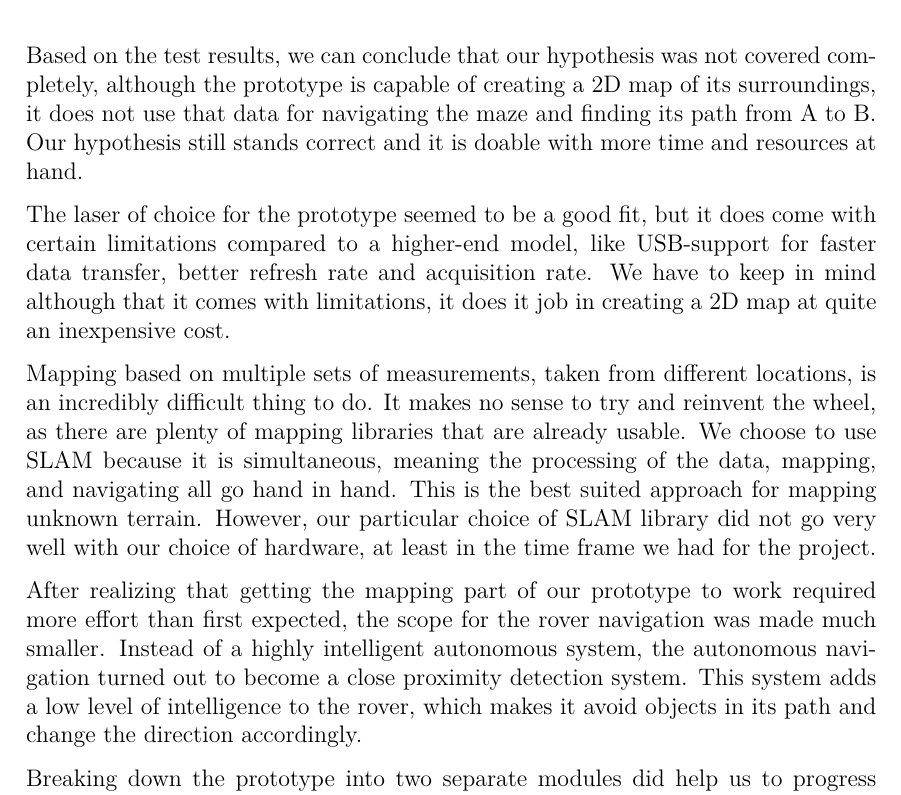
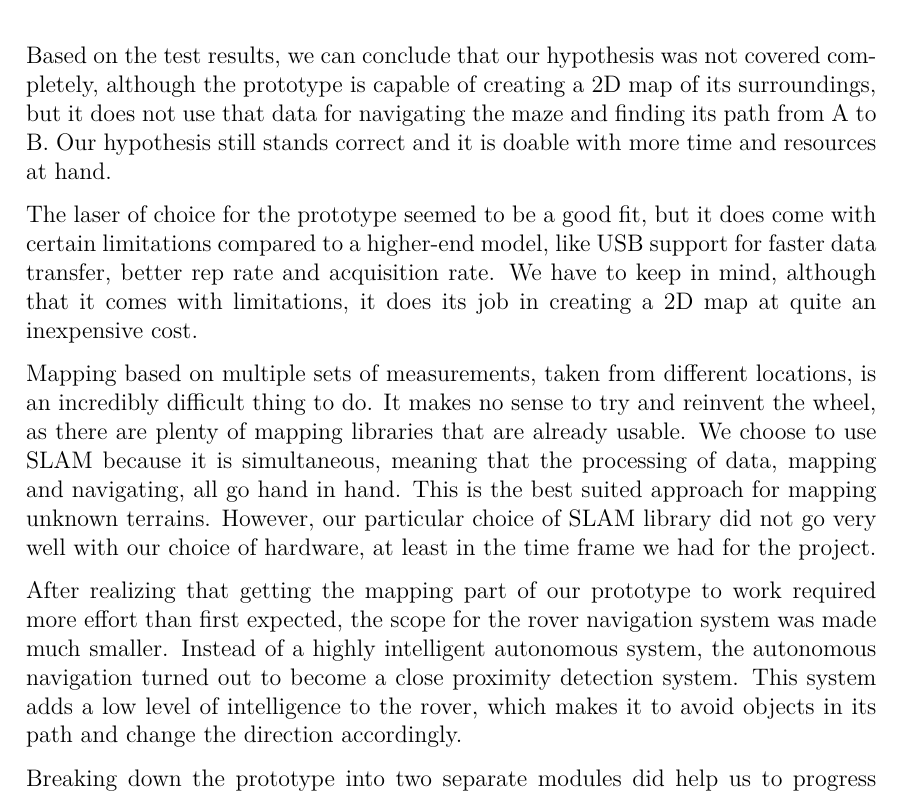
Before and after one commit to anthonymonori/hector-slam-wreck, a LaTeX thesis (report/P2.tex, which reads report/sections/ch7-conclusion.tex): part of page 81 of 97, cut so that both start at the same text. Compiled offline with pdfLaTeX; a LaTeX package or settings file that is missing is left out.

Commit message:
Chapter 7 done

```diff
--- a/report/sections/ch7-conclusion.tex
+++ b/report/sections/ch7-conclusion.tex
@@ -1,14 +1,9 @@
-%test results/general - Did we met the hypothesis?
-Based on the test results, we can conclude that our hypothesis was not covered completely, although the prototype is capable of creating a 2D map of its surroundings, it does not use that data for navigating the maze and finding its path from A to B. Our hypothesis still stands correct and it is doable with more time and resources at hand.
+Based on the test results, we can conclude that our hypothesis was not covered completely, although the prototype is capable of creating a 2D map of its surroundings, but it does not use that data for navigating the maze and finding its path from A to B. Our hypothesis still stands correct and it is doable with more time and resources at hand.
 
-%laser - Was it a good choice or not? Why?
-The laser of choice for the prototype seemed to be a good fit, but it does come with certain limitations compared to a higher-end model, like USB-support for faster data transfer, better refresh rate and acquisition rate. We have to keep in mind although that it comes with limitations, it does it job in creating a 2D map at quite an inexpensive cost.
+The laser of choice for the prototype seemed to be a good fit, but it does come with certain limitations compared to a higher-end model, like USB support for faster data transfer, better rep rate and acquisition rate. We have to keep in mind, although that it comes with limitations, it does its job in creating a 2D map at quite an inexpensive cost.
 
-%SLAM - Was it the right direction/technique?
-Mapping based on multiple sets of measurements, taken from different locations, is an incredibly difficult thing to do. It makes no sense to try and reinvent the wheel, as there are plenty of mapping libraries that are already usable. We choose to use SLAM because it is simultaneous, meaning the processing of the data, mapping, and navigating all go hand in hand. This is the best suited approach for mapping unknown terrain. However, our particular choice of SLAM library did not go very well with our choice of hardware, at least in the time frame we had for the project.
+Mapping based on multiple sets of measurements, taken from different locations, is an incredibly difficult thing to do. It makes no sense to try and reinvent the wheel, as there are plenty of mapping libraries that are already usable. We choose to use SLAM because it is simultaneous, meaning that the processing of data, mapping and navigating, all go hand in hand. This is the best suited approach for mapping unknown terrains. However, our particular choice of SLAM library did not go very well with our choice of hardware, at least in the time frame we had for the project.
 
-%autonomous navigation/collision-detection - What happened? What did we do?
-After realizing that getting the mapping part of our prototype to work required more effort than first expected, the scope for the rover navigation was made much smaller. Instead of a highly intelligent autonomous system, the autonomous navigation turned out to become a close proximity detection system. This system adds a low level of intelligence to the rover, which makes it avoid objects in its path and change the direction accordingly.
+After realizing that getting the mapping part of our prototype to work required more effort than first expected, the scope for the rover navigation system was made much smaller. Instead of a highly intelligent autonomous system, the autonomous navigation turned out to become a close proximity detection system. This system adds a low level of intelligence to the rover, which makes it to avoid objects in its path and change the direction accordingly.
 
-%summary - Are we satisfied with the results?
 Breaking down the prototype into two separate modules did help us to progress faster with the development, and these could be used as building blocks towards another future project that would take this topic into the next level, where the SLAM technique could be used on a moving rover and processing that information for navigational purposes. Even though we might have not covered all the points in our hypothesis, we did succeed to generate a 2D map using SLAM with a stationary camera and therefore meeting our main goal of creating a map.
```
Also changed, not shown: report/sections/ch8-perspective.tex (+0 -14 lines).
